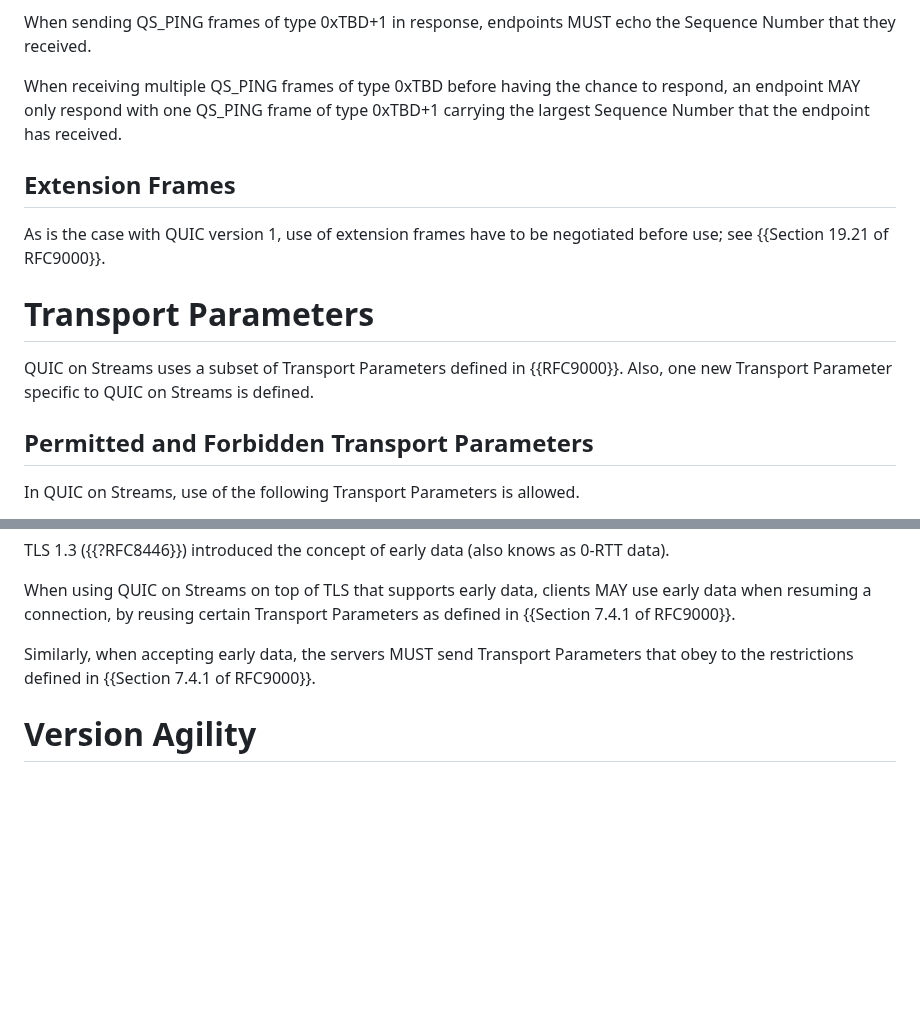
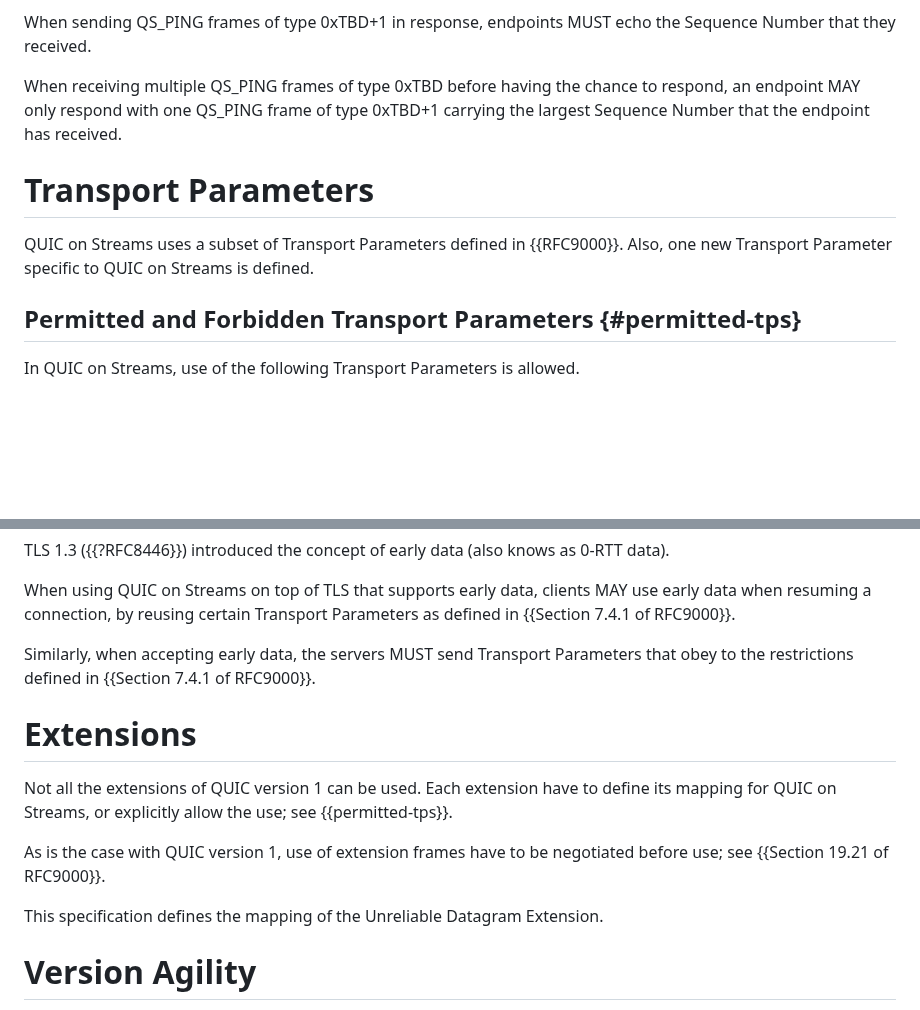
Before and after one commit to kazuho/draft-kazuho-quic-quic-on-streams, a Markdown page: draft-kazuho-quic-quic-services-for-streams.md, 2 parts joined by grey strips. Rendered like a GitHub page; blank space fills up the shorter version.

Commit message:
extension as top section

```diff
--- a/draft-kazuho-quic-quic-services-for-streams.md
+++ b/draft-kazuho-quic-quic-services-for-streams.md
@@ -258,18 +258,12 @@ respond, an endpoint MAY only respond with one QS_PING frame of type 0xTBD+1
 carrying the largest Sequence Number that the endpoint has received.
 
 
-## Extension Frames
-
-As is the case with QUIC version 1, use of extension frames have to be
-negotiated before use; see {{Section 19.21 of RFC9000}}.
-
-
 # Transport Parameters
 
 QUIC on Streams uses a subset of Transport Parameters defined in {{RFC9000}}.
 Also, one new Transport Parameter specific to QUIC on Streams is defined.
 
-## Permitted and Forbidden Transport Parameters
+## Permitted and Forbidden Transport Parameters {#permitted-tps}
 
 In QUIC on Streams, use of the following Transport Parameters is allowed.
 
@@ -337,6 +331,18 @@ Similarly, when accepting early data, the servers MUST send Transport Parameters
 that obey to the restrictions defined in {{Section 7.4.1 of RFC9000}}.
 
 
+# Extensions
+
+Not all the extensions of QUIC version 1 can be used. Each extension have to
+define its mapping for QUIC on Streams, or explicitly allow the use; see
+{{permitted-tps}}.
+
+As is the case with QUIC version 1, use of extension frames have to be
+negotiated before use; see {{Section 19.21 of RFC9000}}.
+
+This specification defines the mapping of the Unreliable Datagram Extension.
+
+
 # Version Agility
 
 Unlike QUIC, QUIC on Streams does not define a mechanism for version
```
